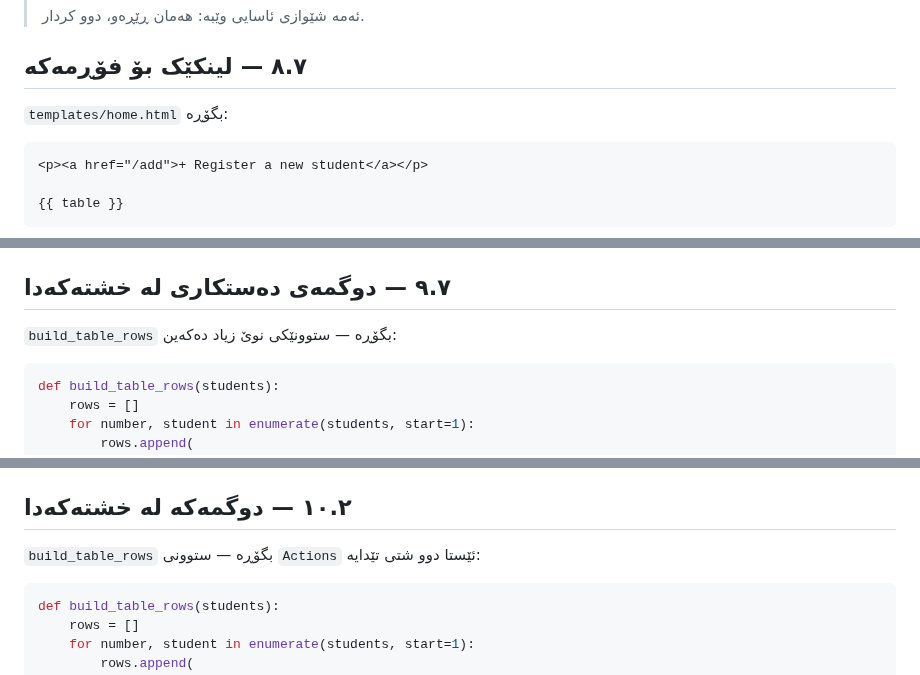
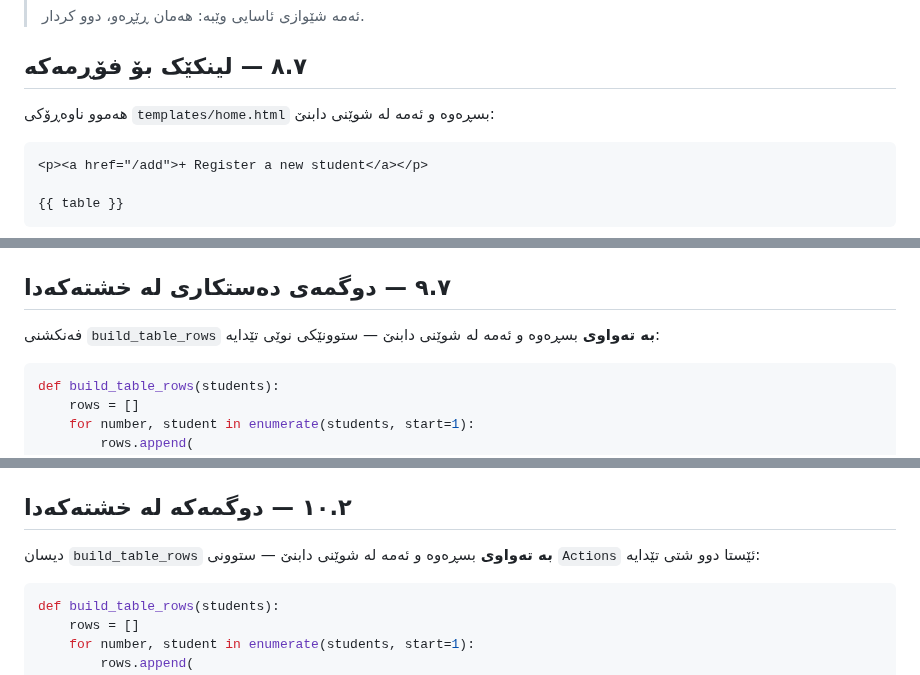
Before and after one commit to idriskhwanagit/MIS_Student_Guidance_Web_Development, a Markdown page: ku.md, 3 parts joined by grey strips. Rendered like a GitHub page.

````diff
--- a/ku.md
+++ b/ku.md
@@ -1981,7 +1986,7 @@ def build_department_options(selected):
 
 ## ٨.٧ — لینکێک بۆ فۆڕمەکە
 
-`templates/home.html` بگۆڕە:
+هەموو ناوەڕۆکی `templates/home.html` بسڕەوە و ئەمە لە شوێنی دابنێ:
 
 ```html templates/home.html
 <p><a href="/add">+ Register a new student</a></p>
@@ -2481,7 +2488,8 @@ def student_id_exists(student_id, ignore_row_id=None):
 
 ## ٩.٧ — دوگمەی دەستکاری لە خشتەکەدا
 
-`build_table_rows` بگۆڕە — ستوونێکی نوێ زیاد دەکەین:
+فەنکشنی `build_table_rows` **بە تەواوی** بسڕەوە و ئەمە لە شوێنی دابنێ —
+ستوونێکی نوێی تێدایە:
 
 ```python app.py
 def build_table_rows(students):
@@ -2635,7 +2643,8 @@ def delete_student(row_id):
 
 ## ١٠.٢ — دوگمەکە لە خشتەکەدا
 
-`build_table_rows` بگۆڕە — ستوونی `Actions` ئێستا دوو شتی تێدایە:
+دیسان `build_table_rows` **بە تەواوی** بسڕەوە و ئەمە لە شوێنی دابنێ —
+ستوونی `Actions` ئێستا دوو شتی تێدایە:
 
 ```python app.py
 def build_table_rows(students):
````
Also changed, not shown: other parts of ku.md (+15 -4 lines), en.md (+20 -7 lines).
